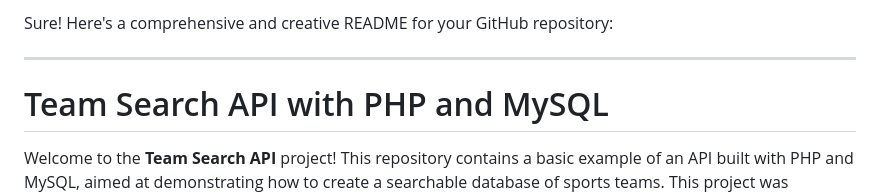
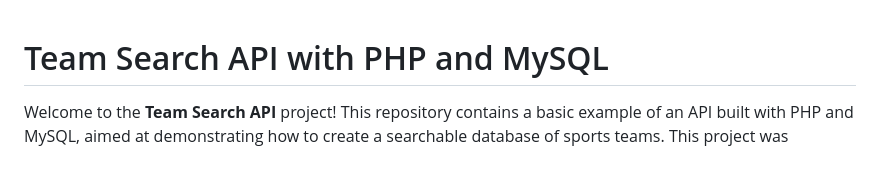
Before and after one commit to fermeregali/campfut, a Markdown page: README.md, the part around the change. GitHub-like rendering; blank space fills up the shorter version.

```diff
--- a/README.md
+++ b/README.md
@@ -1,7 +1,3 @@
-Sure! Here's a comprehensive and creative README for your GitHub repository:
-
----
-
 # Team Search API with PHP and MySQL
 
 Welcome to the **Team Search API** project! This repository contains a basic example of an API built with PHP and MySQL,
```
